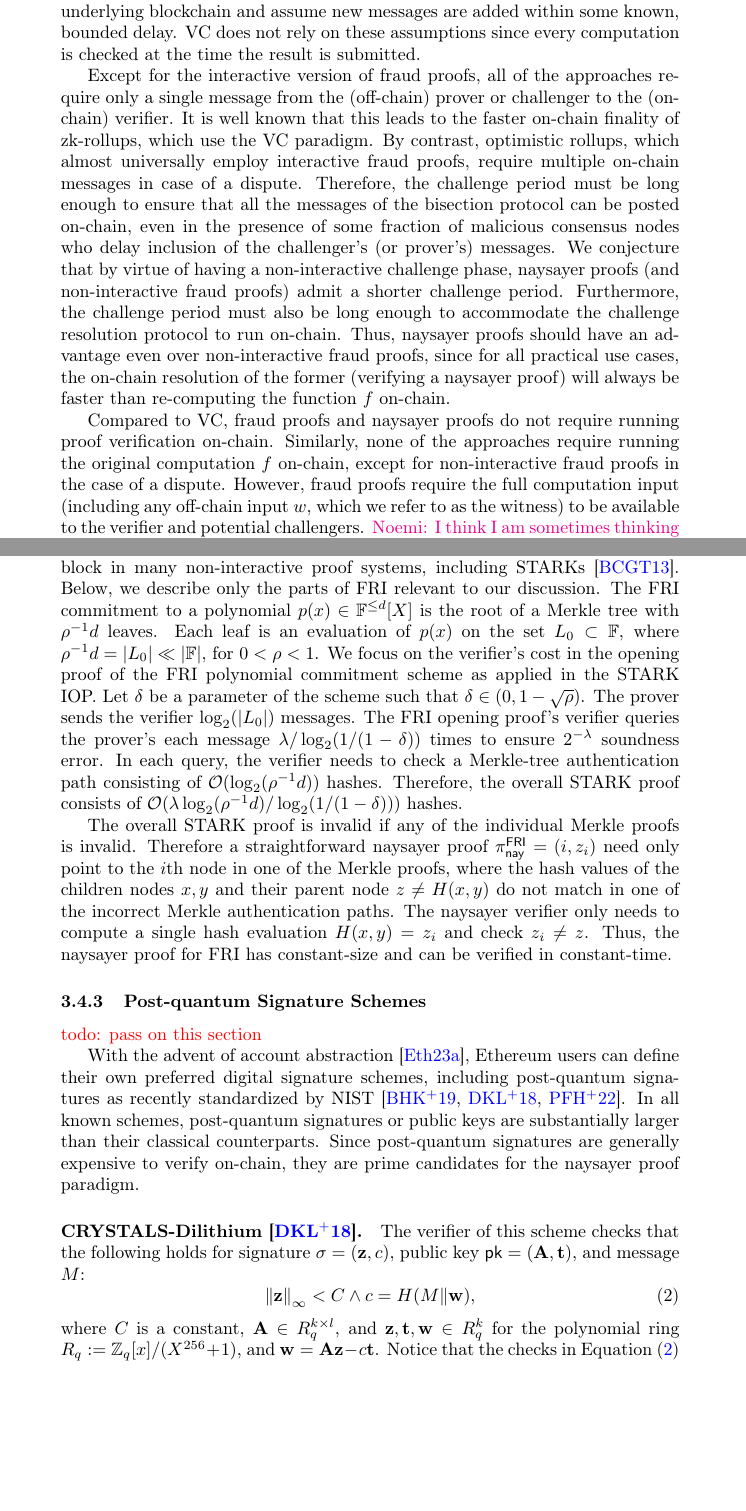
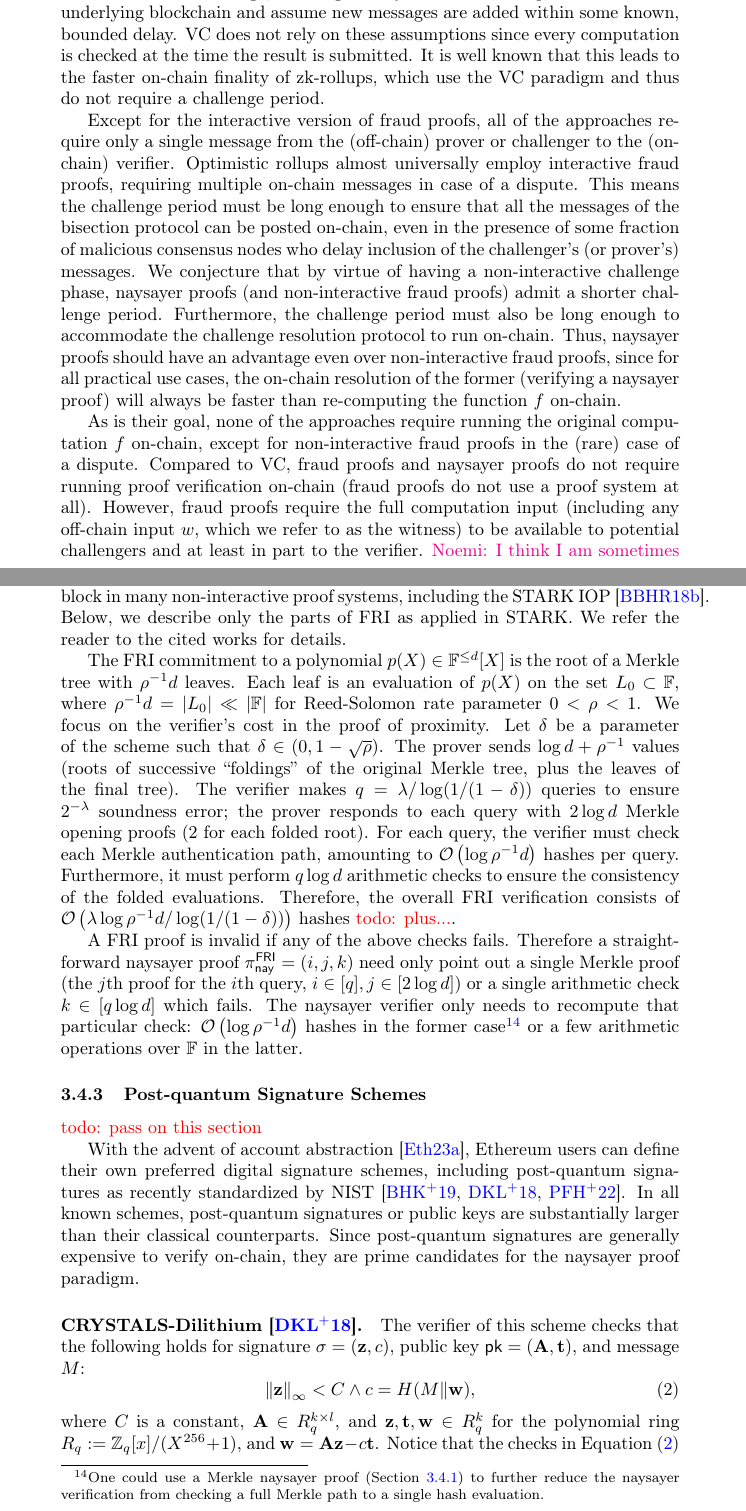
Before and after one commit to nglaeser/dissertation, a LaTeX paper (main.tex, which reads naysayer/applications.tex, naysayer/extensions.tex, naysayer/model.tex): two parts of pages 23 and 29 of 111, joined at a grey line, cut so that both start at the same text, the shorter picture padded with empty space. The pictures show the PDF file main.pdf that the author committed with the source.

Commit message:
naysayer nits

```diff
--- a/naysayer/applications.tex
+++ b/naysayer/applications.tex
@@ -19,5 +19,5 @@ For example, to open the leaf at position 2, a prover provides its value $v_2$ a
 
 In the context of a naysayer proof system, the prover provides $\pi$ along with the verfication trace $\aux = (h_{010}, h_{01}, h_{0})$. A naysayer can point out an error at a particular point of the trace by submitting the incorrect index of $\aux$ (e.g., $\pi_\nay = 1$ to indicate $h_{01}$). The naysayer verifier checks $\pi_\nay$ by computing a single hash using $\pi$ and oracle access to $\aux$, e.g., checking $H(h_{010}, h_{011}) \stackrel{?}{=} h_{01}$, where $h_{010}, h_{01} \in \aux$ and $h_{011} \in \pi$. This is the generic construction from \Cref{thm:naysayer}.
 
-\subsubsection{FRI Polynomial Commitment Scheme}\label{sec:fri_naysayer}
+\subsubsection{FRI}\label{sec:fri_naysayer}
 
@@ -26,9 +25,9 @@ In the context of a naysayer proof system, the prover provides $\pi$ along with
+Below, we describe only the parts of FRI as applied in STARK. We refer the reader to the cited works for details.
 
-The FRI polynomial commitment scheme~\cite{EPRINT:BBHR18} is used as a building block in many non-interactive proof systems, including STARKs~\cite{STOC:BCGT13}.
-Below, we describe only the parts of FRI relevant to our discussion. The FRI commitment to a polynomial $p(x)\in\mathbb{F}^{\leq d}[X]$ is the root of a Merkle tree with $\rho^{-1}d$ leaves.
-Each leaf is an evaluation of $p(x)$ on the set $L_0\subset\mathbb{F}$, where $\rho^{-1}d=\vert L_0\vert\ll\vert\FF\vert$, for $0<\rho<1$. We focus on the verifier's cost in the opening proof of the FRI polynomial commitment scheme as applied in the STARK IOP. Let $\delta$ be a parameter of the scheme such that $\delta\in(0,1-\sqrt{\rho})$. The prover sends the verifier $\log_2(\vert L_0\vert)$ messages. The FRI opening proof's verifier queries the prover's each message $\secpar/\log_2(1/(1-\delta))$ times to ensure $2^{-\secpar}$ soundness error. In each query, the verifier needs to check a Merkle-tree authentication path consisting of $\mathcal{O}(\log_2(\rho^{-1}d))$ hashes. Therefore, the overall STARK proof consists of $\mathcal{O}(\secpar\log_2(\rho^{-1}d)/\log_2(1/(1-\delta)))$ hashes.
+The FRI commitment to a polynomial $p(X)\in\mathbb{F}^{\leq d}[X]$ is the root of a Merkle tree with $\rho^{-1}d$ leaves.
+Each leaf is an evaluation of $p(X)$ on the set $L_0 \subset \FF$, where $\rho^{-1}d=\sizeof{L_0} \ll \sizeof{\FF}$ for Reed-Solomon rate parameter $0<\rho<1$. We focus on the verifier's cost in the proof of proximity. Let $\delta$ be a parameter of the scheme such that $\delta\in(0,1-\sqrt{\rho})$. The prover sends $\log{d}+\rho^{-1}$ values (roots of successive ``foldings'' of the original Merkle tree, plus the leaves of the final tree). The verifier makes $q=\secpar/\log(1/(1-\delta))$ queries to ensure $2^{-\secpar}$ soundness error; the prover responds to each query with $2\log{d}$ Merkle opening proofs (2 for each folded root). For each query, the verifier must check each Merkle authentication path, amounting to $\bigO{\log{\rho^{-1}d}}$ hashes per query. Furthermore, it must perform $q\log{d}$ arithmetic checks to ensure the consistency of the folded evaluations. Therefore, the overall FRI verification consists of $\bigO{\secpar\log{\rho^{-1}d}/\log(1/(1-\delta))}$ hashes \todo{plus...}.
 
-The overall STARK proof is invalid if any of the individual Merkle proofs is invalid. Therefore a straightforward naysayer proof $\pi^{\mathsf{FRI}}_{\nay}=(i,z_{i})$ need only point to the $i$th node in one of the Merkle proofs, where the hash values of the children nodes $x,y$ and their parent node $z\neq H(x,y)$ do not match in one of the incorrect Merkle authentication paths. The naysayer verifier only needs to compute a single hash evaluation $H(x,y)=z_{i}$ and check $z_{i}\neq z$. Thus, the naysayer proof for FRI has constant-size and can be verified in constant-time.
+A FRI proof is invalid if any of the above checks fails. Therefore a straightforward naysayer proof $\pi^{\mathsf{FRI}}_{\nay}=(i,j,k)$ need only point out a single Merkle proof (the $j$th proof for the $i$th query, $i\in[q], j \in [2\log{d}]$) or a single arithmetic check $k \in [q\log{d}]$ which fails. The naysayer verifier only needs to recompute that particular check: $\bigO{\log{\rho^{-1}d}}$ hashes in the former case\footnote{One could use a Merkle naysayer proof (\Cref{sec:merkle_naysayer}) to further reduce the naysayer verification from checking a full Merkle path to a single hash evaluation.} or a few arithmetic operations over $\FF$ in the latter.
 
 \subsubsection{Post-quantum Signature Schemes}\label{sec:pqsig_naysayer}
 \todo{pass on this section}
--- a/naysayer/extensions.tex
+++ b/naysayer/extensions.tex
@@ -1,6 +1,6 @@
 \subsection{Extensions and Future Work}\label{sec:naysayer_extensions}
 
-\noemi{Currently, we require the prover to additionally run $\Pi.\vrfy$ to create the verification trace $\com$. Is there a way to separate/outsource this to another party to reduce the added computational burden on a party already spending so much power to compute the proof?}
+\noemi{Currently, in the generic construction we require the prover to additionally run $\Pi.\vrfy$ to create the verification trace $\aux$. Is there a way to separate/outsource this to another party to reduce the added computational burden on a party already spending so much power to compute the proof?}
 
 \noemi{How to implement efficient and secure query access to the prover's verification trace? Some approaches can be blob data (aka trusted KZG) (see \Cref{sec:naysayer_storage}), prover binding+deterministic commitments (?), Merkle trees, etc.}
 
--- a/naysayer/model.tex
+++ b/naysayer/model.tex
@@ -1,6 +1,6 @@
 \subsection{Model}
 
-There are three entities in a naysayer proof system. We assume that all parties can read and write to a public bulletin board (e.g., a blockchain). Fix a function $f: \mathcal{Y} \times \mathcal{W} \to \mathcal{Y}$ and let $\Lang_f$ be the language $\{(y, y'): \exists \witness \suchthat y' = f(y, \witness)\}$. Let $\Rel_f = \{((y, y'), \witness)\}$ be the corresponding relation. We assume $f,y$ are known by all parties.
+There are three entities in a naysayer proof system. We assume that all parties can read and write to a public bulletin board (e.g., a blockchain). Fix a function $f: \mathcal{Y} \times \mathcal{W} \to \mathcal{Y}$ and let $\Lang_f$ be the language $\{(y, y'): \exists \witness \suchthat y' = f(y, \witness)\}$ \todo{change $y$ to $x$? may not be same domain in all applications}. Let $\Rel_f = \{((y, y'), \witness)\}$ be the corresponding relation. We assume $f,y$ are known by all parties.
 \begin{description}
     \item[Prover] The prover posts $y'$ and a proof $\pi$ to the bulletin board claiming $(y,y') \in \Lang_f$.
     \item[Verifier] The verifier does not directly verify the validity of $\pi$, rather, it waits for time $T_{\nay}$.
--- a/naysayer/related-table.tex
+++ b/naysayer/related-table.tex
@@ -13 +14,3 @@
         Witness-independent resolution& \yes    & \halfcirc              & \no               & \yes           \\
+        No $\Pi.\prove$     & \no       & \yes             & \yes              & \no\\
+        \bottomrule
--- a/naysayer/related.tex
+++ b/naysayer/related.tex
@@ -31,10 +31,11 @@ Notice that there is a slight semantic difference between fraud proofs and naysa
 \input{naysayer/related-table}
 
 \paragraph{Comparison.} We compare classic verifiable computation, fraud proofs, and our new approach in \Cref{tab:comparison}.
-Both fraud proofs and naysayer proofs work under an optimistic assumption, meaning a computation is accepted as correct unless some party challenges it. This requires assuming that at least one honest party is present to challenge any incorrect results. This party must also be \emph{able} to submit a challenge, meaning we rely on the censorship-resistance of the underlying blockchain and assume new messages are added within some known, bounded delay. VC does not rely on these assumptions since every computation is checked at the time the result is submitted.
+Both fraud proofs and naysayer proofs work under an optimistic assumption, meaning a computation is accepted as correct unless some party challenges it. This requires assuming that at least one honest party is present to challenge any incorrect results. This party must also be \emph{able} to submit a challenge, meaning we rely on the censorship-resistance of the underlying blockchain and assume new messages are added within some known, bounded delay. VC does not rely on these assumptions since every computation is checked at the time the result is submitted. It is well known that this leads to the faster on-chain finality of zk-rollups, which use the VC paradigm and thus do not require a challenge period.
 
-Except for the interactive version of fraud proofs, all of the approaches require only a single message from the (off-chain) prover or challenger to the (on-chain) verifier. It is well known that this leads to the faster on-chain finality of zk-rollups, which use the VC paradigm. By contrast, optimistic rollups, which almost universally employ interactive fraud proofs, require multiple on-chain messages in case of a dispute. Therefore, the challenge period must be long enough to ensure that all the messages of the bisection protocol can be posted on-chain, even in the presence of some fraction of malicious consensus nodes who delay inclusion of the challenger's (or prover's) messages. We conjecture that by virtue of having a non-interactive challenge phase, naysayer proofs (and non-interactive fraud proofs) admit a shorter challenge period. Furthermore, the challenge period must also be long enough to accommodate the challenge resolution protocol to run on-chain. Thus, naysayer proofs should have an advantage even over non-interactive fraud proofs, since for all practical use cases, the on-chain resolution of the former (verifying a naysayer proof) will always be faster than re-computing the function $f$ on-chain.
+Except for the interactive version of fraud proofs, all of the approaches require only a single message from the (off-chain) prover or challenger to the (on-chain) verifier. Optimistic rollups almost universally employ interactive fraud proofs, requiring multiple on-chain messages in case of a dispute. This means the challenge period must be long enough to ensure that all the messages of the bisection protocol can be posted on-chain, even in the presence of some fraction of malicious consensus nodes who delay inclusion of the challenger's (or prover's) messages. We conjecture that by virtue of having a non-interactive challenge phase, naysayer proofs (and non-interactive fraud proofs) admit a shorter challenge period. Furthermore, the challenge period must also be long enough to accommodate the challenge resolution protocol to run on-chain. Thus, naysayer proofs should have an advantage even over non-interactive fraud proofs, since for all practical use cases, the on-chain resolution of the former (verifying a naysayer proof) will always be faster than re-computing the function $f$ on-chain.
 
-Compared to VC, fraud proofs and naysayer proofs do not require running proof verification on-chain. Similarly, none of the approaches require running the original computation $f$ on-chain, except for non-interactive fraud proofs in the case of a dispute.
-However, fraud proofs require the full computation input (including any off-chain input $w$, which we refer to as the witness) to be available to the verifier and potential challengers.
+As is their goal, none of the approaches require running the original computation $f$ on-chain, except for non-interactive fraud proofs in the (rare) case of a dispute.
+Compared to VC, fraud proofs and naysayer proofs do not require running proof verification on-chain (fraud proofs do not use a proof system at all).
+However, fraud proofs require the full computation input (including any off-chain input $\witness$, which we refer to as the witness) to be available to potential challengers and at least in part to the verifier.
 % To resolve such a dispute, however, fraud proofs do require on-chain access to (part of) the auxiliary information $w$ used by the prover to compute $y$ (we refer to $w$ as the ``witness'').
```
Also changed, not shown: extrarefs.bib (+7 -0 lines), naysayer/apps-table.tex (+2 -2 lines), main.pdf, naysayer/applications.tex (3 more changed lines), naysayer/model.tex (2 more changed lines), naysayer/related-table.tex (4 more changed lines), naysayer/related.tex (2 more changed lines).
